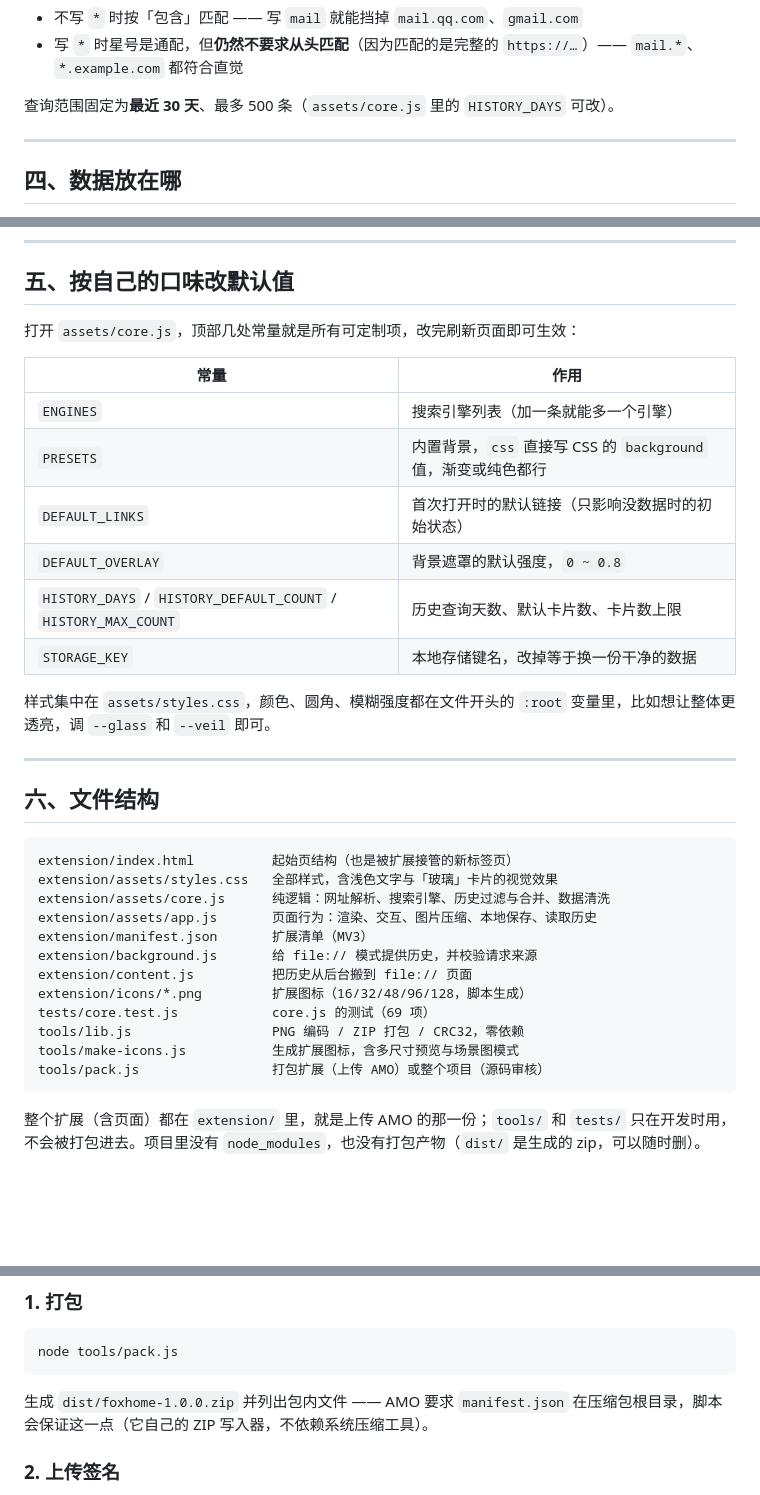
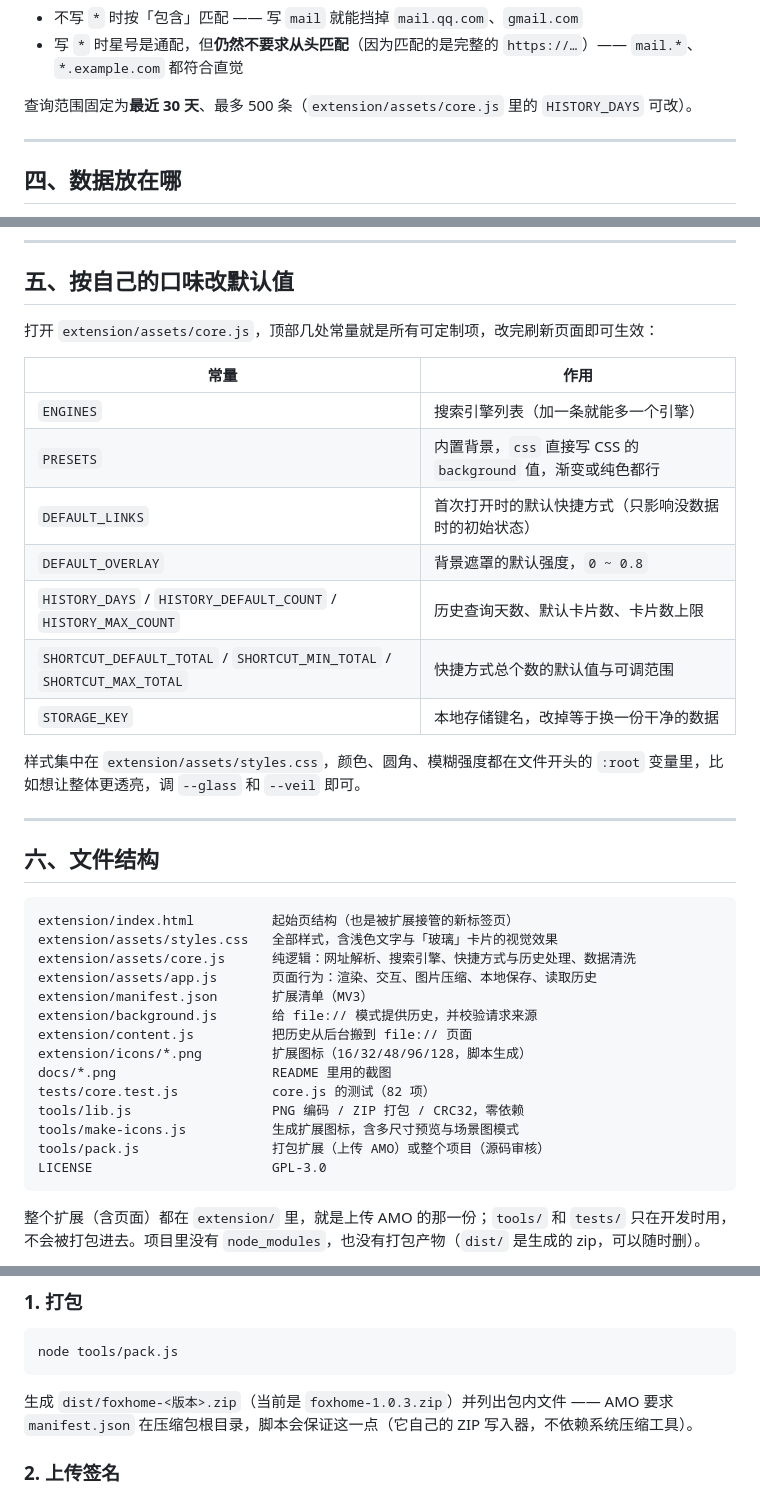
Before and after one commit to AlterWL/FoxHome, a Markdown page: README.md, 3 parts joined by grey strips. GitHub-like rendering; blank space fills up the shorter version.

````diff
--- a/README.md
+++ b/README.md
@@ -130,7 +138,7 @@
 - 不写 `*` 时按「包含」匹配 —— 写 `mail` 就能挡掉 `mail.qq.com`、`gmail.com`
 - 写 `*` 时星号是通配，但**仍然不要求从头匹配**（因为匹配的是完整的 `https://…`）—— `mail.*`、`*.example.com` 都符合直觉
 
-查询范围固定为**最近 30 天**、最多 500 条（`assets/core.js` 里的 `HISTORY_DAYS` 可改）。
+查询范围固定为**最近 30 天**、最多 500 条（`extension/assets/core.js` 里的 `HISTORY_DAYS` 可改）。
 
 ---
 
@@ -150,18 +158,19 @@
 
 ## 五、按自己的口味改默认值
 
-打开 `assets/core.js`，顶部几处常量就是所有可定制项，改完刷新页面即可生效：
+打开 `extension/assets/core.js`，顶部几处常量就是所有可定制项，改完刷新页面即可生效：
 
 | 常量 | 作用 |
 | --- | --- |
 | `ENGINES` | 搜索引擎列表（加一条就能多一个引擎） |
 | `PRESETS` | 内置背景，`css` 直接写 CSS 的 `background` 值，渐变或纯色都行 |
-| `DEFAULT_LINKS` | 首次打开时的默认链接（只影响没数据时的初始状态） |
+| `DEFAULT_LINKS` | 首次打开时的默认快捷方式（只影响没数据时的初始状态） |
 | `DEFAULT_OVERLAY` | 背景遮罩的默认强度，`0 ~ 0.8` |
 | `HISTORY_DAYS` / `HISTORY_DEFAULT_COUNT` / `HISTORY_MAX_COUNT` | 历史查询天数、默认卡片数、卡片数上限 |
+| `SHORTCUT_DEFAULT_TOTAL` / `SHORTCUT_MIN_TOTAL` / `SHORTCUT_MAX_TOTAL` | 快捷方式总个数的默认值与可调范围 |
 | `STORAGE_KEY` | 本地存储键名，改掉等于换一份干净的数据 |
 
-样式集中在 `assets/styles.css`，颜色、圆角、模糊强度都在文件开头的 `:root` 变量里，比如想让整体更透亮，调 `--glass` 和 `--veil` 即可。
+样式集中在 `extension/assets/styles.css`，颜色、圆角、模糊强度都在文件开头的 `:root` 变量里，比如想让整体更透亮，调 `--glass` 和 `--veil` 即可。
 
 ---
 
@@ -170,16 +179,18 @@
 ```
 extension/index.html          起始页结构（也是被扩展接管的新标签页）
 extension/assets/styles.css   全部样式，含浅色文字与「玻璃」卡片的视觉效果
-extension/assets/core.js      纯逻辑：网址解析、搜索引擎、历史过滤与合并、数据清洗
+extension/assets/core.js      纯逻辑：网址解析、搜索引擎、快捷方式与历史处理、数据清洗
 extension/assets/app.js       页面行为：渲染、交互、图片压缩、本地保存、读取历史
 extension/manifest.json       扩展清单（MV3）
 extension/background.js       给 file:// 模式提供历史，并校验请求来源
 extension/content.js          把历史从后台搬到 file:// 页面
 extension/icons/*.png         扩展图标（16/32/48/96/128，脚本生成）
-tests/core.test.js            core.js 的测试（69 项）
+docs/*.png                    README 里用的截图
+tests/core.test.js            core.js 的测试（82 项）
 tools/lib.js                  PNG 编码 / ZIP 打包 / CRC32，零依赖
 tools/make-icons.js           生成扩展图标，含多尺寸预览与场景图模式
 tools/pack.js                 打包扩展（上传 AMO）或整个项目（源码审核）
+LICENSE                       GPL-3.0
 ```
 
 整个扩展（含页面）都在 `extension/` 里，就是上传 AMO 的那一份；`tools/` 和 `tests/` 只在开发时用，不会被打包进去。项目里没有 `node_modules`，也没有打包产物（`dist/` 是生成的 zip，可以随时删）。
@@ -210,7 +221,7 @@ node tools/pack.js --source   # 生成 dist/foxhome-<版本>-source.zip，AMO
 node tools/pack.js
 ```
 
-生成 `dist/foxhome-1.0.0.zip` 并列出包内文件 —— AMO 要求 `manifest.json` 在压缩包根目录，脚本会保证这一点（它自己的 ZIP 写入器，不依赖系统压缩工具）。
+生成 `dist/foxhome-<版本>.zip`（当前是 `foxhome-1.0.3.zip`）并列出包内文件 —— AMO 要求 `manifest.json` 在压缩包根目录，脚本会保证这一点（它自己的 ZIP 写入器，不依赖系统压缩工具）。
 
 ### 2. 上传签名
 
````
Also changed, not shown: other parts of README.md (+10 -2 lines), docs/screenshot-home.png (added), docs/screenshot-settings.png (added), 1 other file.
